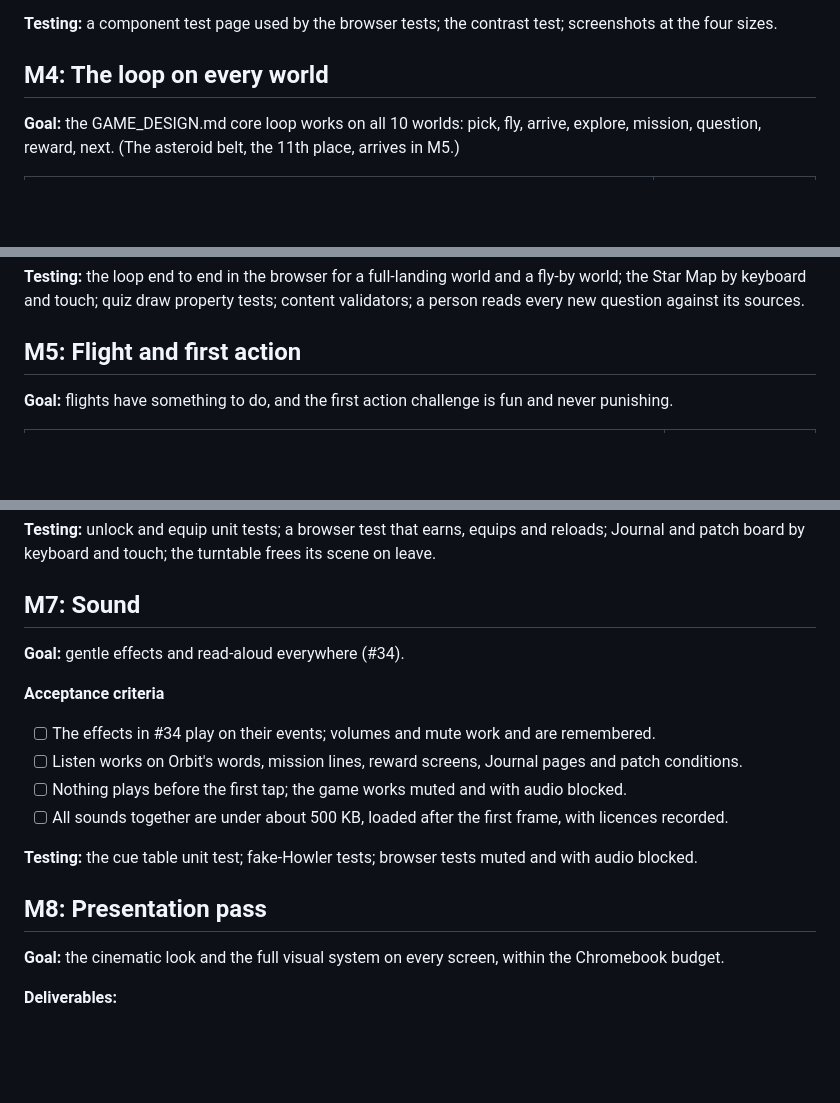
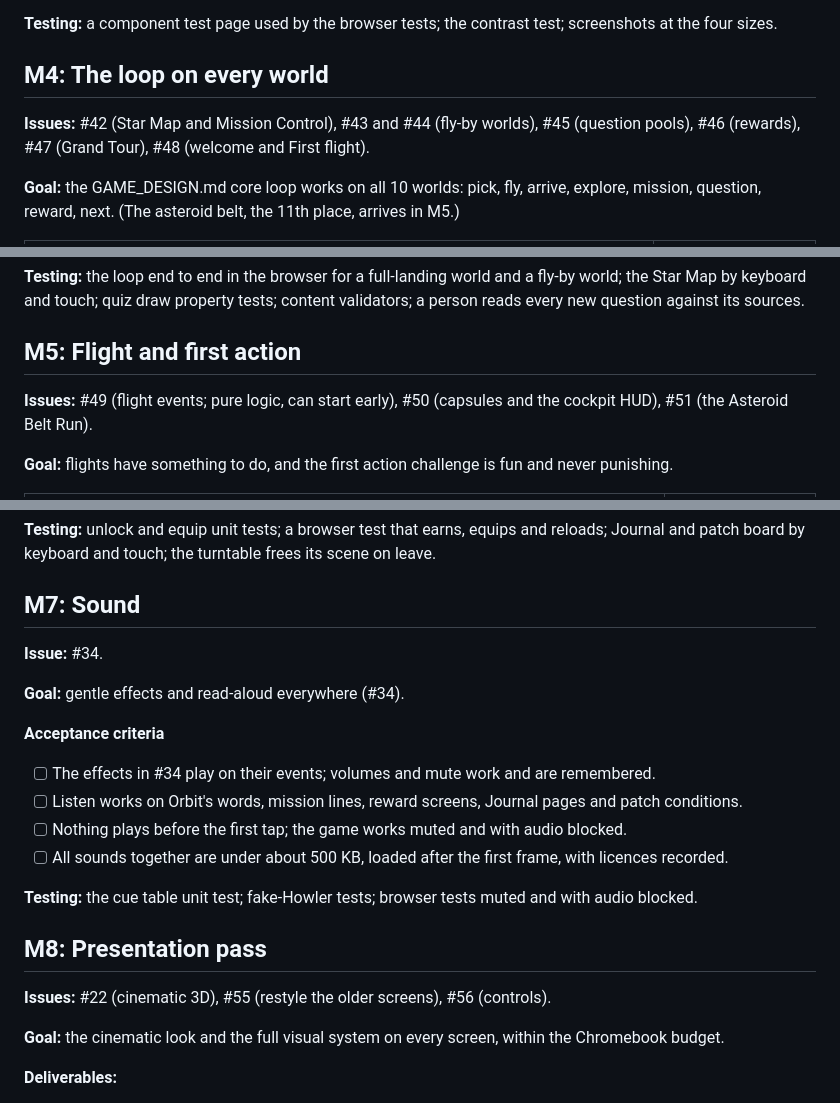
Before and after one commit to Alseals1/RocketPal, a Markdown page: docs/DEVELOPMENT_ROADMAP.md, 3 parts joined by grey strips. GitHub-like rendering; blank space fills up the shorter version.

```diff
--- a/docs/DEVELOPMENT_ROADMAP.md
+++ b/docs/DEVELOPMENT_ROADMAP.md
@@ -137,6 +139,8 @@ After the MVP: P2-A Astronaut · P2-B Learning mini-games · P2-C More action ·
 **Testing:** a component test page used by the browser tests; the contrast test; screenshots at the four sizes.
 
 ## M4: The loop on every world
+
+**Issues:** #42 (Star Map and Mission Control), #43 and #44 (fly-by worlds), #45 (question pools), #46 (rewards), #47 (Grand Tour), #48 (welcome and First flight).
 
 **Goal:** the GAME_DESIGN.md core loop works on all 10 worlds: pick, fly, arrive, explore, mission, question, reward, next. (The asteroid belt, the 11th place, arrives in M5.)
 
@@ -161,6 +165,8 @@ After the MVP: P2-A Astronaut · P2-B Learning mini-games · P2-C More action ·
 
 ## M5: Flight and first action
 
+**Issues:** #49 (flight events; pure logic, can start early), #50 (capsules and the cockpit HUD), #51 (the Asteroid Belt Run).
+
 **Goal:** flights have something to do, and the first action challenge is fun and never punishing.
 
 | Deliverable | Architecture / design |
@@ -200,6 +208,8 @@ After the MVP: P2-A Astronaut · P2-B Learning mini-games · P2-C More action ·
 
 ## M7: Sound
 
+**Issue:** #34.
+
 **Goal:** gentle effects and read-aloud everywhere (#34).
 
 **Acceptance criteria**
@@ -211,6 +221,8 @@ After the MVP: P2-A Astronaut · P2-B Learning mini-games · P2-C More action ·
 **Testing:** the cue table unit test; fake-Howler tests; browser tests muted and with audio blocked.
 
 ## M8: Presentation pass
+
+**Issues:** #22 (cinematic 3D), #55 (restyle the older screens), #56 (controls).
 
 **Goal:** the cinematic look and the full visual system on every screen, within the Chromebook budget.
 
```
Also changed, not shown: other parts of docs/DEVELOPMENT_ROADMAP.md (+15 -9 lines), docs/TECHNICAL_ARCHITECTURE.md (+17 -17 lines).
